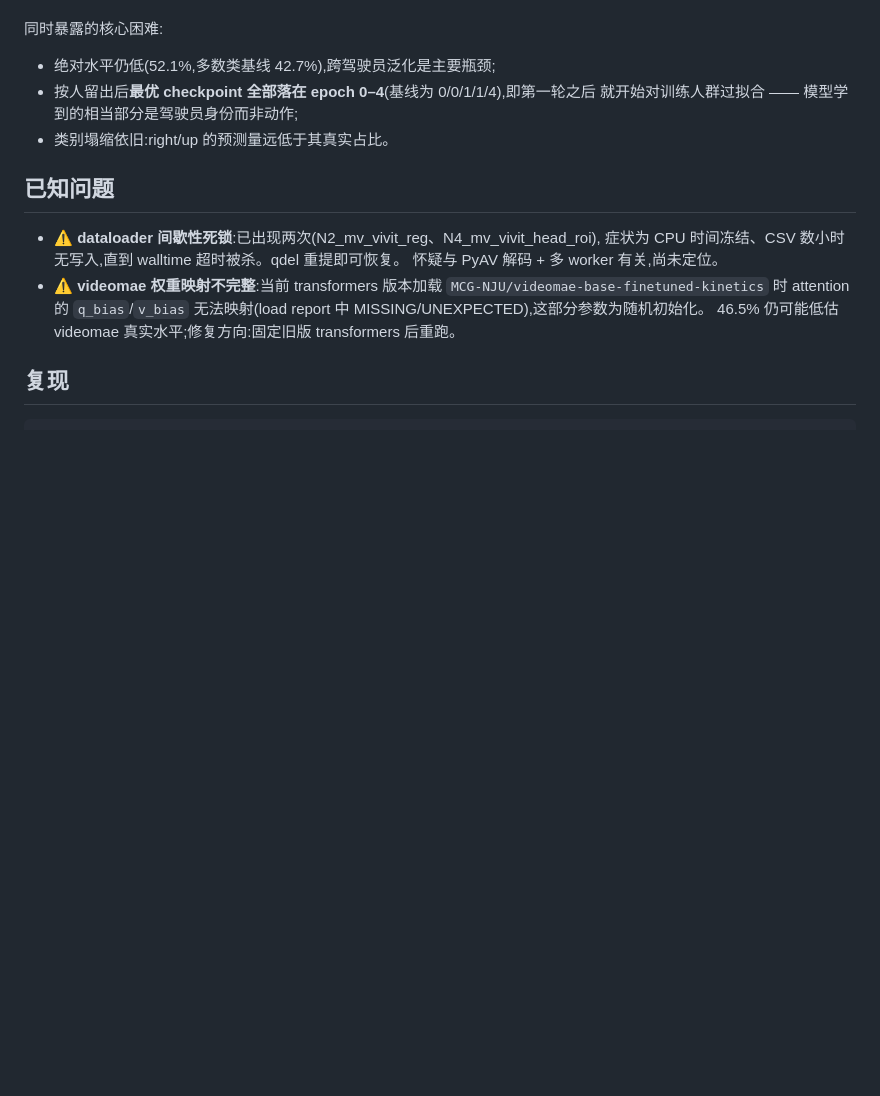
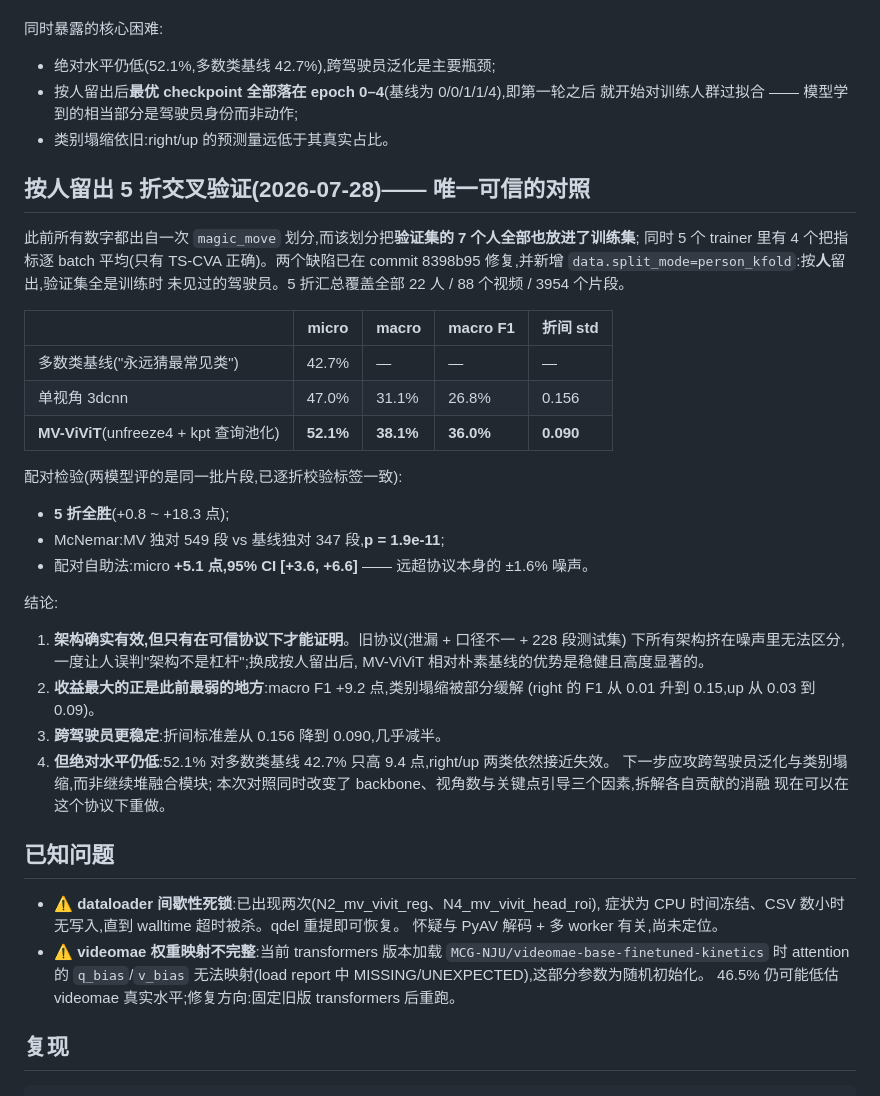
Before and after one commit to ChenKaiXuSan/TriAction_PyTorch, a Markdown page: doc/experiment_report_no_early_stopping_2026-07-24.md, the part around the change. GitHub-like rendering; blank space fills up the shorter version.

Commit message:
Report person-held-out 5-fold CV: MV-ViViT beats baseline by 5.1 points
The first comparison made on a protocol that holds out whole persons and
scores metrics once per epoch. MV-ViViT 52.1% vs 3dcnn 47.0% micro (majority
class 42.7%), winning all five folds; McNemar p=1.9e-11, paired bootstrap
+5.1 [+3.6, +6.6]. Macro F1 gains 9.2 points and per-fold spread nearly
halves, i.e. the gain lands on the class collapse and driver variance that
the earlier, leaky protocol could not resolve at all.

Co-Authored-By: Claude Fable 5 <noreply@anthropic.com>

```diff
--- a/doc/experiment_report_no_early_stopping_2026-07-24.md
+++ b/doc/experiment_report_no_early_stopping_2026-07-24.md
@@ -215,6 +215,38 @@ macro F1 的增益更大(**+9.2 点**),说明收益主要来自稀有类而非
   就开始对训练人群过拟合 —— 模型学到的相当部分是驾驶员身份而非动作;
 - 类别塌缩依旧:right/up 的预测量远低于其真实占比。
 
+## 按人留出 5 折交叉验证(2026-07-28)—— 唯一可信的对照
+
+此前所有数字都出自一次 `magic_move` 划分,而该划分把**验证集的 7 个人全部也放进了训练集**;
+同时 5 个 trainer 里有 4 个把指标逐 batch 平均(只有 TS-CVA 正确)。两个缺陷已在
+commit 8398b95 修复,并新增 `data.split_mode=person_kfold`:按**人**留出,验证集全是训练时
+未见过的驾驶员。5 折汇总覆盖全部 22 人 / 88 个视频 / 3954 个片段。
+
+| | micro | macro | macro F1 | 折间 std |
+|---|---|---|---|---|
+| 多数类基线("永远猜最常见类") | 42.7% | — | — | — |
+| 单视角 3dcnn | 47.0% | 31.1% | 26.8% | 0.156 |
+| **MV-ViViT**(unfreeze4 + kpt 查询池化) | **52.1%** | **38.1%** | **36.0%** | **0.090** |
+
+配对检验(两模型评的是同一批片段,已逐折校验标签一致):
+
+- **5 折全胜**(+0.8 ~ +18.3 点);
+- McNemar:MV 独对 549 段 vs 基线独对 347 段,**p = 1.9e-11**;
+- 配对自助法:micro **+5.1 点,95% CI [+3.6, +6.6]** —— 远超协议本身的 ±1.6% 噪声。
+
+结论:
+
+1. **架构确实有效,但只有在可信协议下才能证明**。旧协议(泄漏 + 口径不一 + 228 段测试集)
+   下所有架构挤在噪声里无法区分,一度让人误判"架构不是杠杆";换成按人留出后,
+   MV-ViViT 相对朴素基线的优势是稳健且高度显著的。
+2. **收益最大的正是此前最弱的地方**:macro F1 +9.2 点,类别塌缩被部分缓解
+   (right 的 F1 从 0.01 升到 0.15,up 从 0.03 到 0.09)。
+3. **跨驾驶员更稳定**:折间标准差从 0.156 降到 0.090,几乎减半。
+4. **但绝对水平仍低**:52.1% 对多数类基线 42.7% 只高 9.4 点,right/up 两类依然接近失效。
+   下一步应攻跨驾驶员泛化与类别塌缩,而非继续堆融合模块;
+   本次对照同时改变了 backbone、视角数与关键点引导三个因素,拆解各自贡献的消融
+   现在可以在这个协议下重做。
+
 ## 已知问题
 
 - ⚠️ **dataloader 间歇性死锁**:已出现两次(N2_mv_vivit_reg、N4_mv_vivit_head_roi),
```
